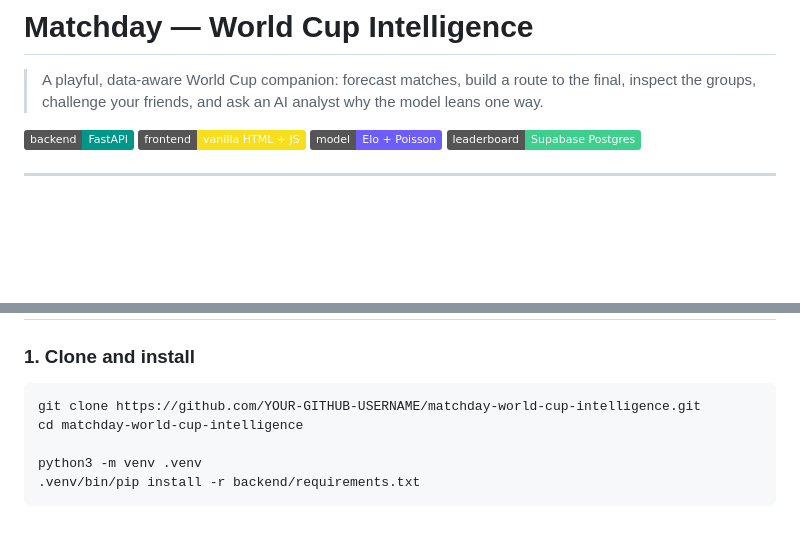
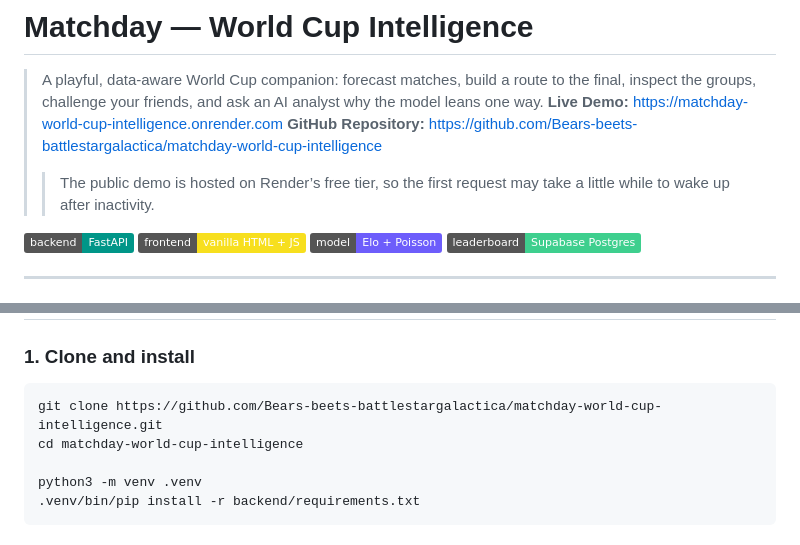
Before and after one commit to Bears-beets-battlestargalactica/matchday-world-cup-intelligence, a Markdown page: README.md, 2 parts joined by grey strips. Drawn GitHub-style; badges without logos; blank space fills up the shorter version.

Commit message:
Update README with demo link and repository URL
Updated the GitHub repository link and added live demo information.

````diff
--- a/README.md
+++ b/README.md
@@ -1,6 +1,9 @@
 # Matchday — World Cup Intelligence
 
 > A playful, data-aware World Cup companion: forecast matches, build a route to the final, inspect the groups, challenge your friends, and ask an AI analyst why the model leans one way.
+**Live Demo:** [https://matchday-world-cup-intelligence.onrender.com](https://matchday-world-cup-intelligence.onrender.com)
+**GitHub Repository:** [https://github.com/Bears-beets-battlestargalactica/matchday-world-cup-intelligence](https://github.com/Bears-beets-battlestargalactica/matchday-world-cup-intelligence)
+> > The public demo is hosted on Render’s free tier, so the first request may take a little while to wake up after inactivity.
 
 ![Python](https://img.shields.io/badge/backend-FastAPI-009688?logo=fastapi&logoColor=white)
 ![Frontend](https://img.shields.io/badge/frontend-vanilla%20HTML%20%2B%20JS-F7DF1E?logo=javascript&logoColor=111)
@@ -98,7 +101,7 @@ Player ratings are only shown when the provider has a recorded 2026 tournament a
 ### 1. Clone and install
 
 ```bash
-git clone https://github.com/YOUR-GITHUB-USERNAME/matchday-world-cup-intelligence.git
+git clone https://github.com/Bears-beets-battlestargalactica/matchday-world-cup-intelligence.git
 cd matchday-world-cup-intelligence
 
 python3 -m venv .venv
````
